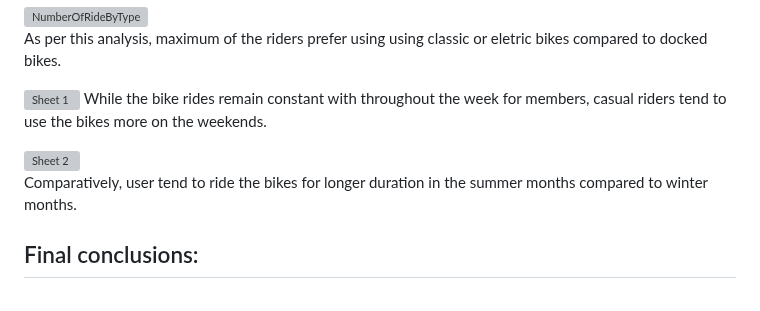
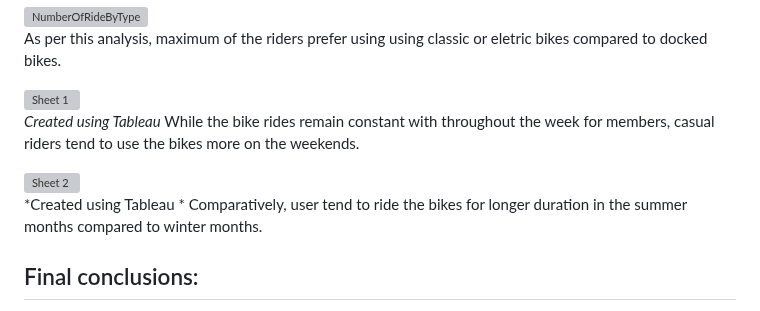
Before and after one commit to Dambersb/Portfolio-Projects, a Markdown page: README.md, the part around one of its changes. GitHub-like rendering; grey boxes are pictures that could not be loaded.

```diff
--- a/README.md
+++ b/README.md
@@ -207,9 +207,11 @@ combined_trip2 %>%
 
 
 ![Sheet 1](https://user-images.githubusercontent.com/113871264/219971095-a48a4456-19d4-482a-b9b2-2129dbb023ce.png)
+*Created using Tableau*
 While the bike rides remain constant with throughout the week for members, casual riders tend to use the bikes more on the weekends.
 
 ![Sheet 2](https://user-images.githubusercontent.com/113871264/219973678-3db5f67f-aeeb-4f9b-a6a7-007ee75382b2.png)
+*Created using Tableau *
 Comparatively, user tend to ride the bikes for longer duration in the summer months compared to winter months.
 ## Final conclusions: ##
 1.	Casual riders tend to use bikes for longer duration during the weekends.
```
Also changed, not shown: other parts of README.md (+2 -0 lines).
